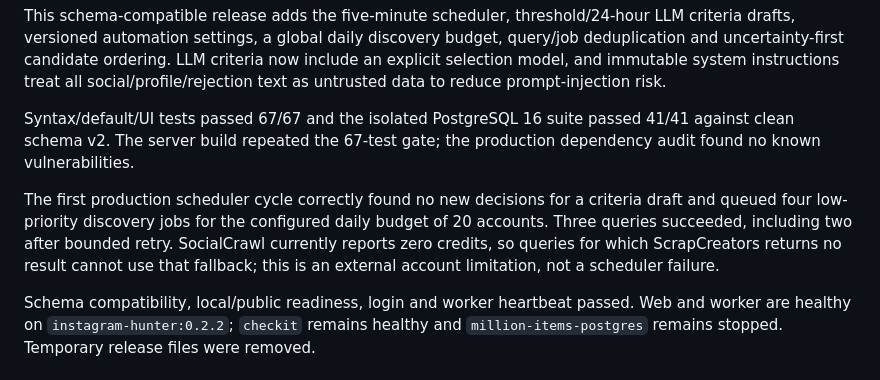
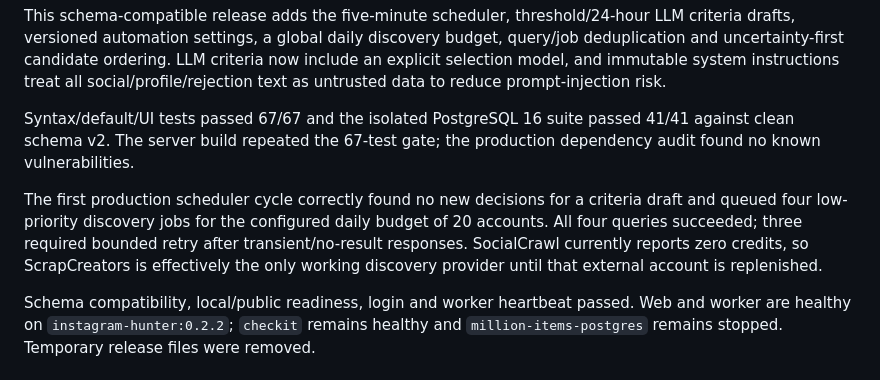
Before and after one commit to Latnok/insta_hunter, a Markdown page: docs/production-status.md, the part around the change. Drawn GitHub-style.

Commit message:
docs: finalize first automation cycle

```diff
--- a/docs/production-status.md
+++ b/docs/production-status.md
@@ -122,7 +122,7 @@ This schema-compatible release adds the five-minute scheduler, threshold/24-hour
 
 Syntax/default/UI tests passed 67/67 and the isolated PostgreSQL 16 suite passed 41/41 against clean schema v2. The server build repeated the 67-test gate; the production dependency audit found no known vulnerabilities.
 
-The first production scheduler cycle correctly found no new decisions for a criteria draft and queued four low-priority discovery jobs for the configured daily budget of 20 accounts. Three queries succeeded, including two after bounded retry. SocialCrawl currently reports zero credits, so queries for which ScrapCreators returns no result cannot use that fallback; this is an external account limitation, not a scheduler failure.
+The first production scheduler cycle correctly found no new decisions for a criteria draft and queued four low-priority discovery jobs for the configured daily budget of 20 accounts. All four queries succeeded; three required bounded retry after transient/no-result responses. SocialCrawl currently reports zero credits, so ScrapCreators is effectively the only working discovery provider until that external account is replenished.
 
 Schema compatibility, local/public readiness, login and worker heartbeat passed. Web and worker are healthy on `instagram-hunter:0.2.2`; `checkit` remains healthy and `million-items-postgres` remains stopped. Temporary release files were removed.
 
```
